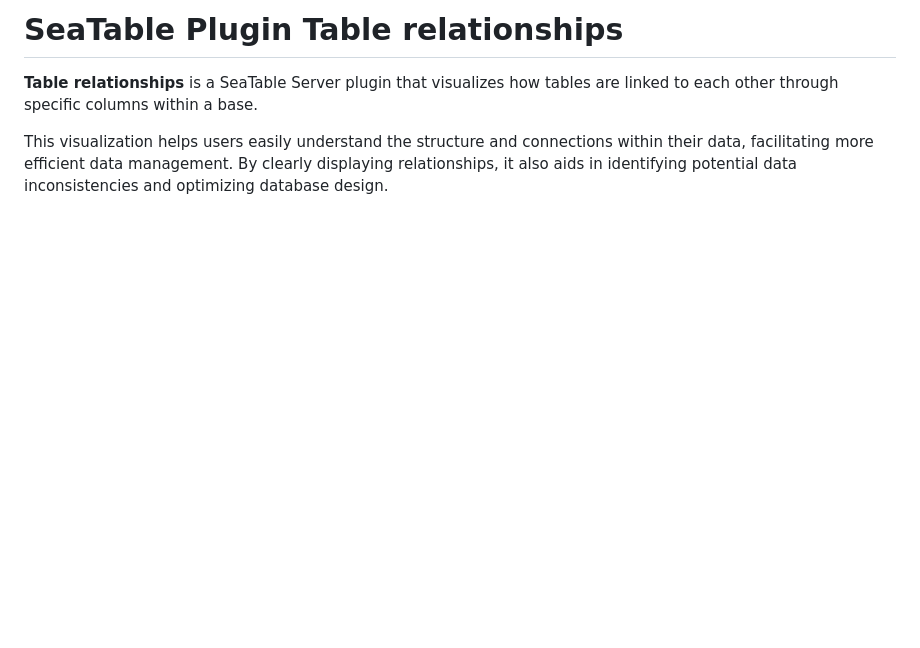
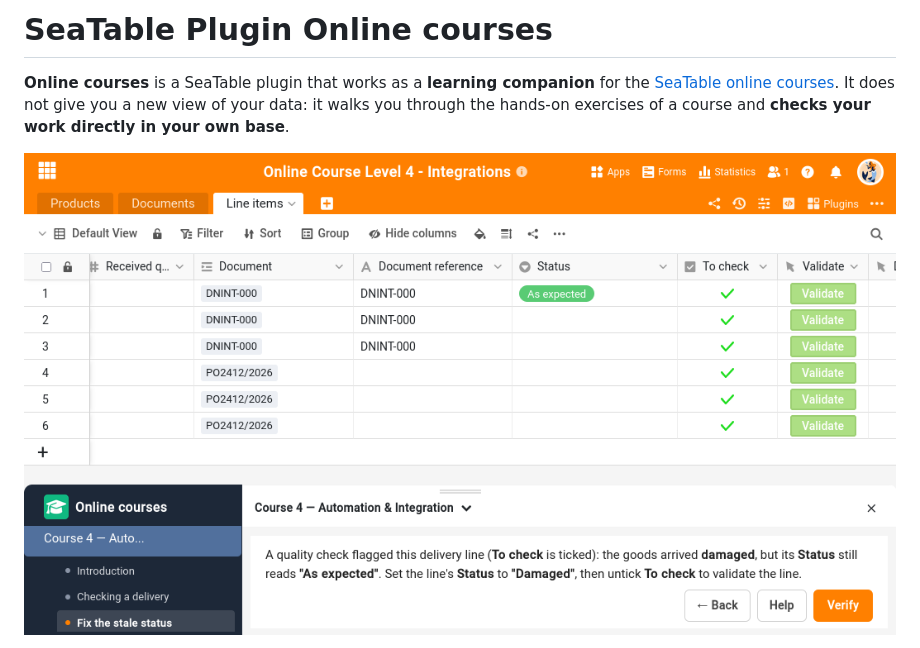
Before and after one commit to seatable/seatable-plugin-online-courses, a Markdown page: README.md, the part around one of its changes. Rendered like a GitHub page; pictures changed too: docs/online-courses-plugin.png (added); blank space fills up the shorter version.

```diff
--- a/README.md
+++ b/README.md
@@ -1,6 +1,9 @@
-# SeaTable Plugin Table relationships
+# SeaTable Plugin Online courses
 
-**Table relationships** is a SeaTable Server plugin that visualizes how tables are linked to each other through specific columns within a base.
+**Online courses** is a SeaTable plugin that works as a **learning companion** for the
+[SeaTable online courses](https://seatable.com/help/online-courses/). It does not give you a
+new view of your data: it walks you through the hands-on exercises of a course and **checks
+your work directly in your own base**.
 
-This visualization helps users easily understand the structure and connections within their data, facilitating more efficient data management. By clearly displaying relationships, it also aids in identifying potential data inconsistencies and optimizing database design.
+![The Online courses plugin open on a base, showing the current exercise and its Verify button](docs/online-courses-plugin.png)
 
```
Also changed, not shown: other parts of README.md (+80 -6 lines), CHANGELOG.md (+13 -32 lines).
